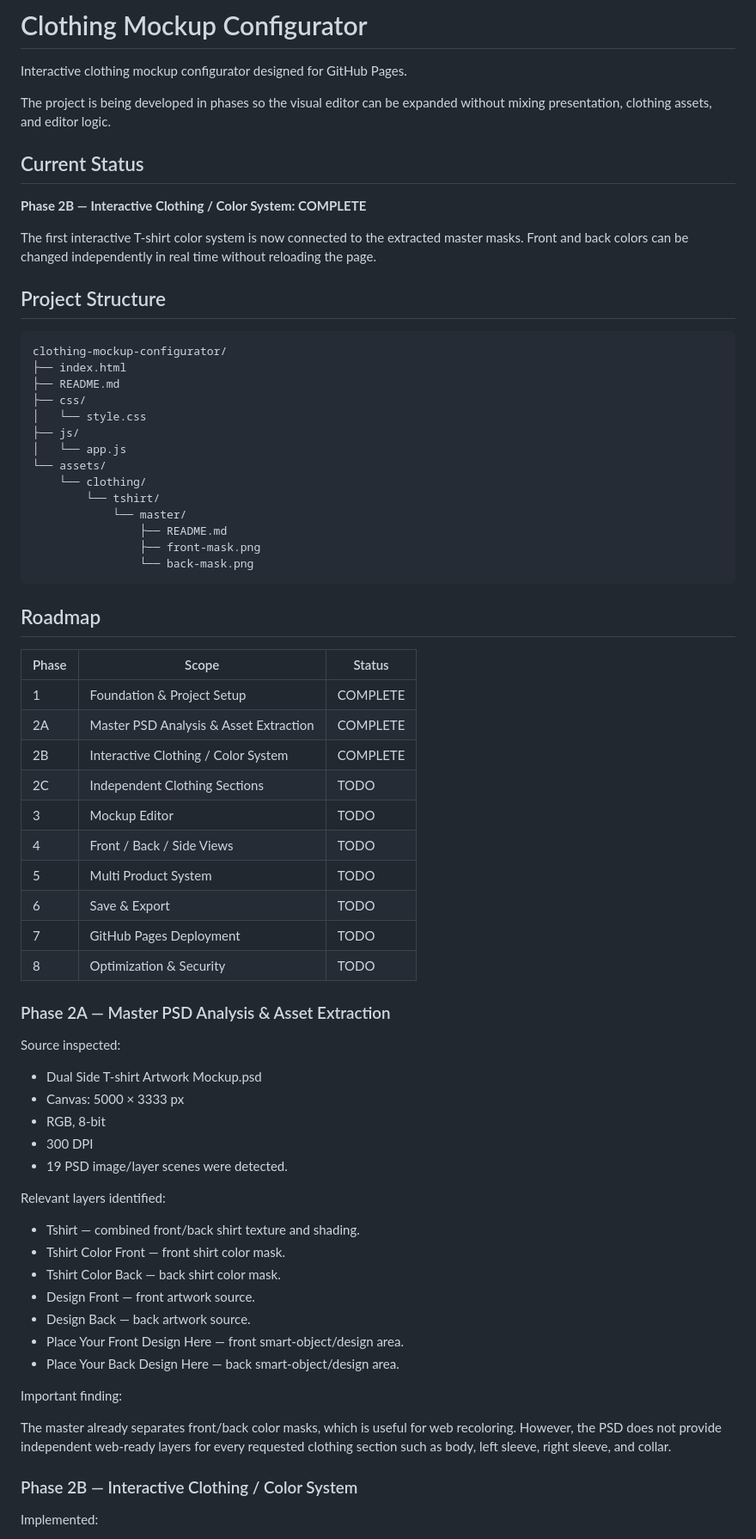
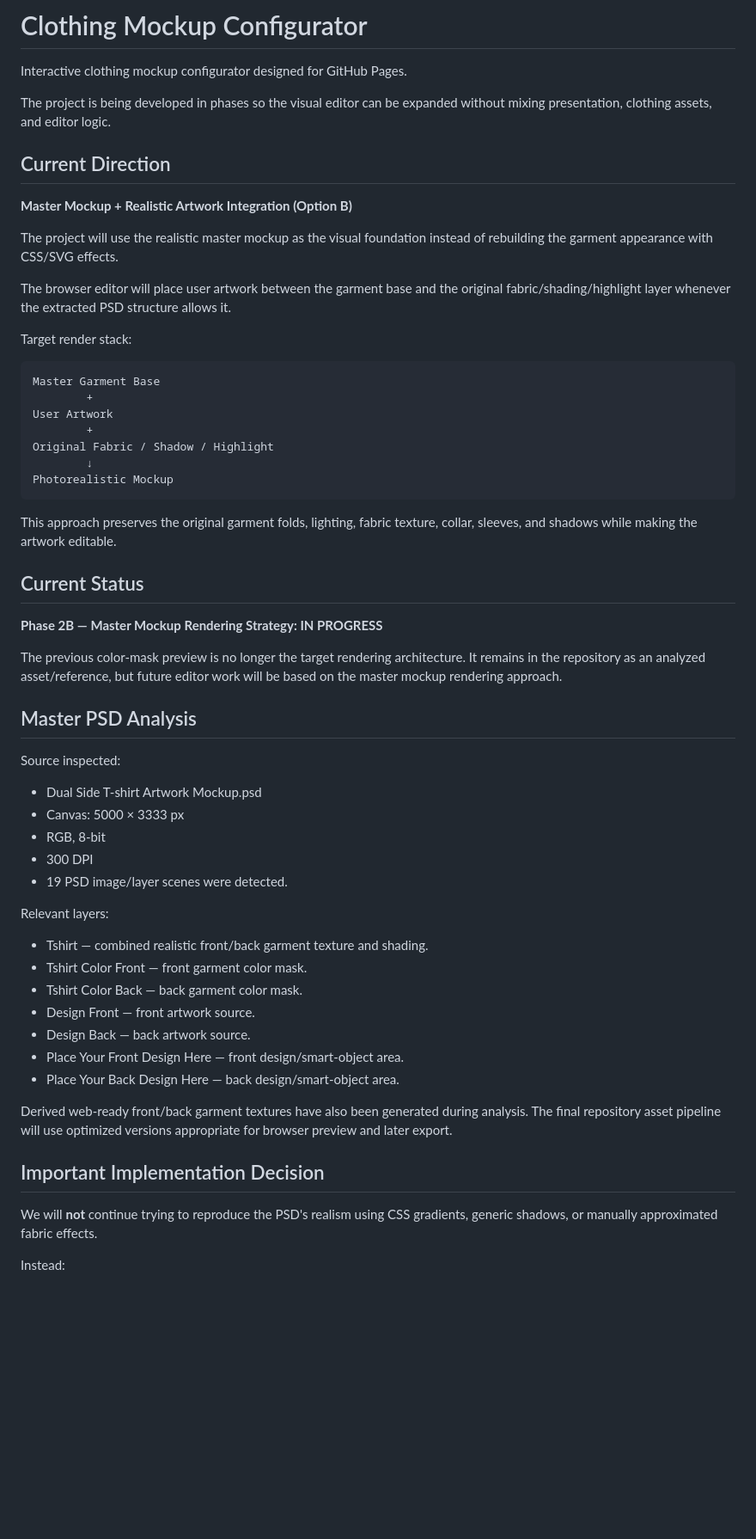
Before and after one commit to noxxadev/clothing-mockup-configurator, a Markdown page: README.md, the part around one of its changes. Shown at 86% size. Rendered like a GitHub page; blank space fills up the shorter version.

````diff
--- a/README.md
+++ b/README.md
@@ -4,47 +4,35 @@ Interactive clothing mockup configurator designed for GitHub Pages.
 
 The project is being developed in phases so the visual editor can be expanded without mixing presentation, clothing assets, and editor logic.
 
+## Current Direction
+
+**Master Mockup + Realistic Artwork Integration (Option B)**
+
+The project will use the realistic master mockup as the visual foundation instead of rebuilding the garment appearance with CSS/SVG effects.
+
+The browser editor will place user artwork between the garment base and the original fabric/shading/highlight layer whenever the extracted PSD structure allows it.
+
+Target render stack:
+
+```text
+Master Garment Base
+        +
+User Artwork
+        +
+Original Fabric / Shadow / Highlight
+        ↓
+Photorealistic Mockup
+```
+
+This approach preserves the original garment folds, lighting, fabric texture, collar, sleeves, and shadows while making the artwork editable.
+
 ## Current Status
 
-**Phase 2B — Interactive Clothing / Color System: COMPLETE**
+**Phase 2B — Master Mockup Rendering Strategy: IN PROGRESS**
 
-The first interactive T-shirt color system is now connected to the extracted master masks. Front and back colors can be changed independently in real time without reloading the page.
+The previous color-mask preview is no longer the target rendering architecture. It remains in the repository as an analyzed asset/reference, but future editor work will be based on the master mockup rendering approach.
 
-## Project Structure
-
-```text
-clothing-mockup-configurator/
-├── index.html
-├── README.md
-├── css/
-│   └── style.css
-├── js/
-│   └── app.js
-└── assets/
-    └── clothing/
-        └── tshirt/
-            └── master/
-                ├── README.md
-                ├── front-mask.png
-                └── back-mask.png
-```
-
-## Roadmap
-
-| Phase | Scope | Status |
-|---|---|---|
-| 1 | Foundation & Project Setup | COMPLETE |
-| 2A | Master PSD Analysis & Asset Extraction | COMPLETE |
-| 2B | Interactive Clothing / Color System | COMPLETE |
-| 2C | Independent Clothing Sections | TODO |
-| 3 | Mockup Editor | TODO |
-| 4 | Front / Back / Side Views | TODO |
-| 5 | Multi Product System | TODO |
-| 6 | Save & Export | TODO |
-| 7 | GitHub Pages Deployment | TODO |
-| 8 | Optimization & Security | TODO |
-
-### Phase 2A — Master PSD Analysis & Asset Extraction
+## Master PSD Analysis
 
 Source inspected:
 
@@ -54,21 +42,21 @@ Source inspected:
 - 300 DPI
 - 19 PSD image/layer scenes were detected.
 
-Relevant layers identified:
+Relevant layers:
 
-- Tshirt — combined front/back shirt texture and shading.
-- Tshirt Color Front — front shirt color mask.
-- Tshirt Color Back — back shirt color mask.
+- Tshirt — combined realistic front/back garment texture and shading.
+- Tshirt Color Front — front garment color mask.
+- Tshirt Color Back — back garment color mask.
 - Design Front — front artwork source.
 - Design Back — back artwork source.
-- Place Your Front Design Here — front smart-object/design area.
-- Place Your Back Design Here — back smart-object/design area.
+- Place Your Front Design Here — front design/smart-object area.
+- Place Your Back Design Here — back design/smart-object area.
 
-Important finding:
+Derived web-ready front/back garment textures have also been generated during analysis. The final repository asset pipeline will use optimized versions appropriate for browser preview and later export.
 
-The master already separates front/back color masks, which is useful for web recoloring. However, the PSD does not provide independent web-ready layers for every requested clothing section such as body, left sleeve, right sleeve, and collar.
+## Important Implementation Decision
 
-### Phase 2B — Interactive Clothing / Color System
+We will **not** continue trying to reproduce the PSD's realism using CSS gradients, generic shadows, or manually approximated fabric effects.
 
-Implemented:
+Instead:
 
````
Also changed, not shown: other parts of README.md (+66 -22 lines).
